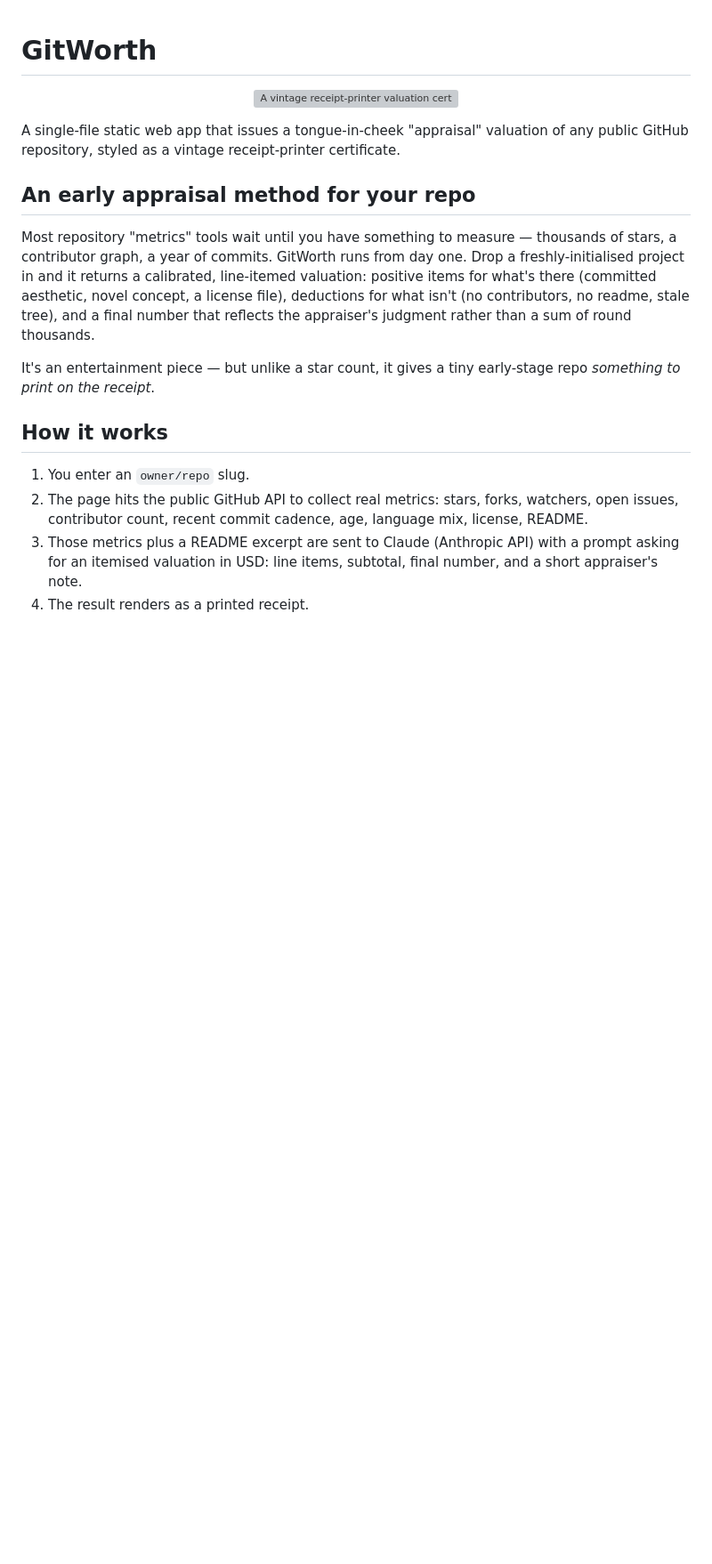
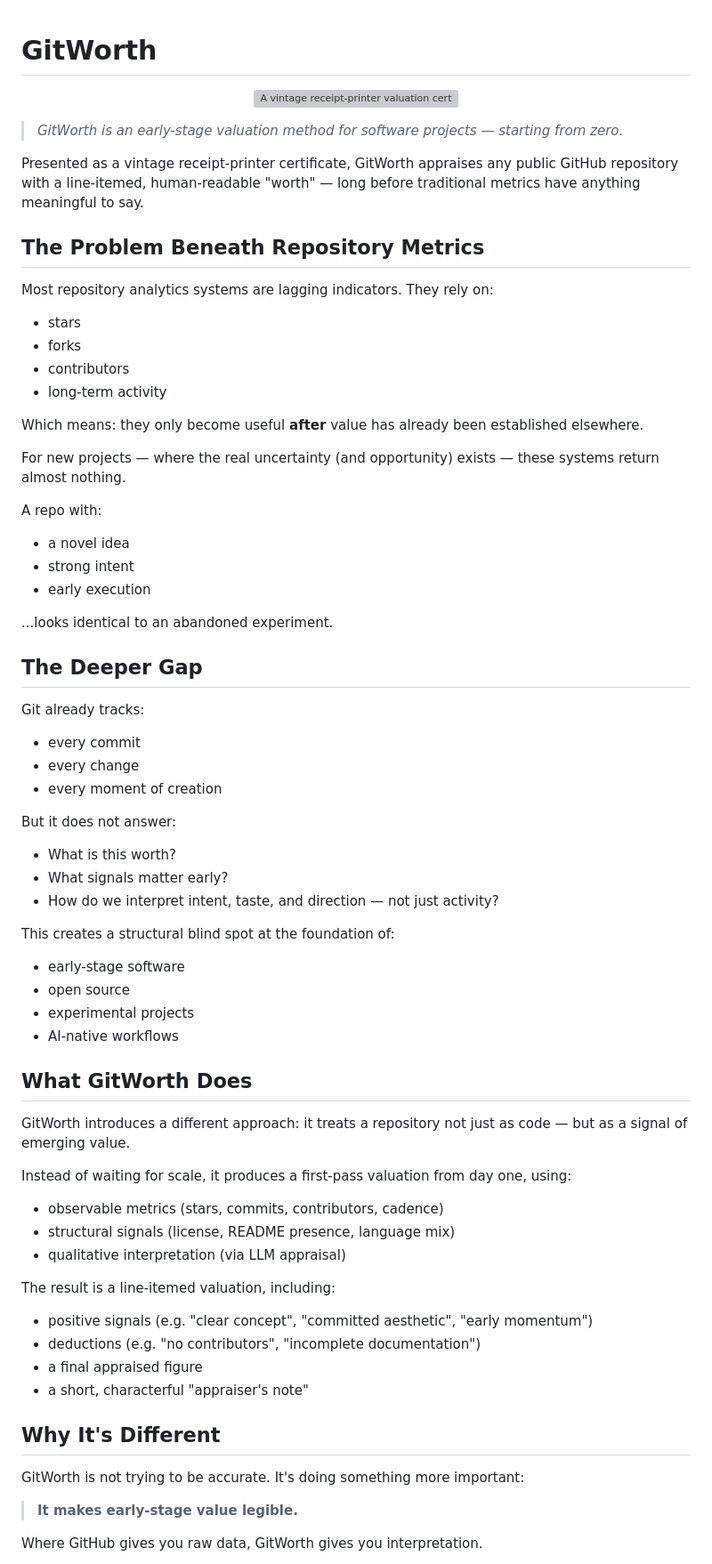
Before and after one commit to petejwoodbridge/GitWorth, a Markdown page: README.md, the part around one of its changes. Shown at 89% size. Drawn GitHub-style; blank space fills up the shorter version; grey boxes are pictures that could not be loaded.

```diff
--- a/README.md
+++ b/README.md
@@ -4,17 +4,74 @@
   <img src="hero.svg" alt="A vintage receipt-printer valuation certificate appraising the GitWorth repository itself: 12 stars, 0.0 years old, MIT license, line items totalling $475 with a wry appraiser's note." width="720" />
 </p>
 
-A single-file static web app that issues a tongue-in-cheek "appraisal" valuation of any public GitHub repository, styled as a vintage receipt-printer certificate.
+> *GitWorth is an early-stage valuation method for software projects — starting from zero.*
 
-## An early appraisal method for your repo
+Presented as a vintage receipt-printer certificate, GitWorth appraises any public GitHub repository with a line-itemed, human-readable "worth" — long before traditional metrics have anything meaningful to say.
 
-Most repository "metrics" tools wait until you have something to measure — thousands of stars, a contributor graph, a year of commits. GitWorth runs from day one. Drop a freshly-initialised project in and it returns a calibrated, line-itemed valuation: positive items for what's there (committed aesthetic, novel concept, a license file), deductions for what isn't (no contributors, no readme, stale tree), and a final number that reflects the appraiser's judgment rather than a sum of round thousands.
+## The Problem Beneath Repository Metrics
 
-It's an entertainment piece — but unlike a star count, it gives a tiny early-stage repo *something to print on the receipt*.
+Most repository analytics systems are lagging indicators. They rely on:
 
-## How it works
+- stars
+- forks
+- contributors
+- long-term activity
 
-1. You enter an `owner/repo` slug.
-2. The page hits the public GitHub API to collect real metrics: stars, forks, watchers, open issues, contributor count, recent commit cadence, age, language mix, license, README.
-3. Those metrics plus a README excerpt are sent to Claude (Anthropic API) with a prompt asking for an itemised valuation in USD: line items, subtotal, final number, and a short appraiser's note.
-4. The result renders as a printed receipt.
+Which means: they only become useful **after** value has already been established elsewhere.
+
+For new projects — where the real uncertainty (and opportunity) exists — these systems return almost nothing.
+
+A repo with:
+
+- a novel idea
+- strong intent
+- early execution
+
+...looks identical to an abandoned experiment.
+
+## The Deeper Gap
+
+Git already tracks:
+
+- every commit
+- every change
+- every moment of creation
+
+But it does not answer:
+
+- What is this worth?
+- What signals matter early?
+- How do we interpret intent, taste, and direction — not just activity?
+
+This creates a structural blind spot at the foundation of:
+
+- early-stage software
+- open source
+- experimental projects
+- AI-native workflows
+
+## What GitWorth Does
+
+GitWorth introduces a different approach: it treats a repository not just as code — but as a signal of emerging value.
+
+Instead of waiting for scale, it produces a first-pass valuation from day one, using:
+
+- observable metrics (stars, commits, contributors, cadence)
+- structural signals (license, README presence, language mix)
+- qualitative interpretation (via LLM appraisal)
+
+The result is a line-itemed valuation, including:
+
+- positive signals (e.g. "clear concept", "committed aesthetic", "early momentum")
+- deductions (e.g. "no contributors", "incomplete documentation")
+- a final appraised figure
+- a short, characterful "appraiser's note"
+
+## Why It's Different
+
+GitWorth is not trying to be accurate. It's doing something more important:
+
+> **It makes early-stage value legible.**
+
+Where GitHub gives you raw data, GitWorth gives you interpretation.
+
```
Also changed, not shown: other parts of README.md (+89 -8 lines).
